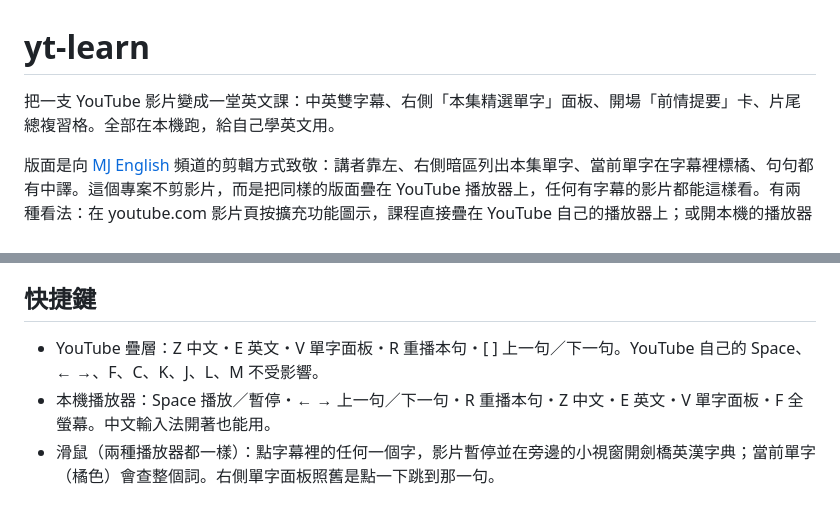
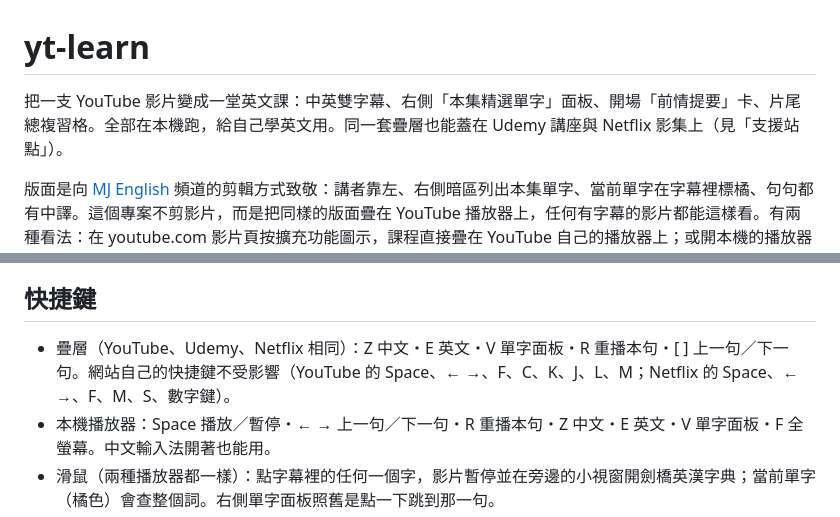
Before and after one commit to at7211/yt-learn, a Markdown page: README.md, 2 parts joined by grey strips. Rendered like a GitHub page.

Commit message:
README: 支援站點 (YouTube / Udemy / Netflix), Netflix enable/disable flow, limits and terms, overlay shortcuts for all three sites

```diff
--- a/README.md
+++ b/README.md
@@ -1,6 +1,6 @@
 # yt-learn
 
-把一支 YouTube 影片變成一堂英文課：中英雙字幕、右側「本集精選單字」面板、開場「前情提要」卡、片尾總複習格。全部在本機跑，給自己學英文用。
+把一支 YouTube 影片變成一堂英文課：中英雙字幕、右側「本集精選單字」面板、開場「前情提要」卡、片尾總複習格。全部在本機跑，給自己學英文用。同一套疊層也能蓋在 Udemy 講座與 Netflix 影集上（見「支援站點」）。
 
 版面是向 [MJ English](https://www.youtube.com/@mjenglish) 頻道的剪輯方式致敬：講者靠左、右側暗區列出本集單字、當前單字在字幕裡標橘、句句都有中譯。這個專案不剪影片，而是把同樣的版面疊在 YouTube 播放器上，任何有字幕的影片都能這樣看。有兩種看法：在 youtube.com 影片頁按擴充功能圖示，課程直接疊在 YouTube 自己的播放器上；或開本機的播放器頁面。
 
@@ -71,7 +83,7 @@ python3 -m pipeline.build <videoId> --model claude-opus-5-5 --effort high   #
 
 ## 快捷鍵
 
-- YouTube 疊層：Z 中文・E 英文・V 單字面板・R 重播本句・[ ] 上一句／下一句。YouTube 自己的 Space、← →、F、C、K、J、L、M 不受影響。
+- 疊層（YouTube、Udemy、Netflix 相同）：Z 中文・E 英文・V 單字面板・R 重播本句・[ ] 上一句／下一句。網站自己的快捷鍵不受影響（YouTube 的 Space、← →、F、C、K、J、L、M；Netflix 的 Space、← →、F、M、S、數字鍵）。
 - 本機播放器：Space 播放／暫停・← → 上一句／下一句・R 重播本句・Z 中文・E 英文・V 單字面板・F 全螢幕。中文輸入法開著也能用。
 - 滑鼠（兩種播放器都一樣）：點字幕裡的任何一個字，影片暫停並在旁邊的小視窗開劍橋英漢字典；當前單字（橘色）會查整個詞。右側單字面板照舊是點一下跳到那一句。
 
```
Also changed, not shown: other parts of README.md (+17 -2 lines).
